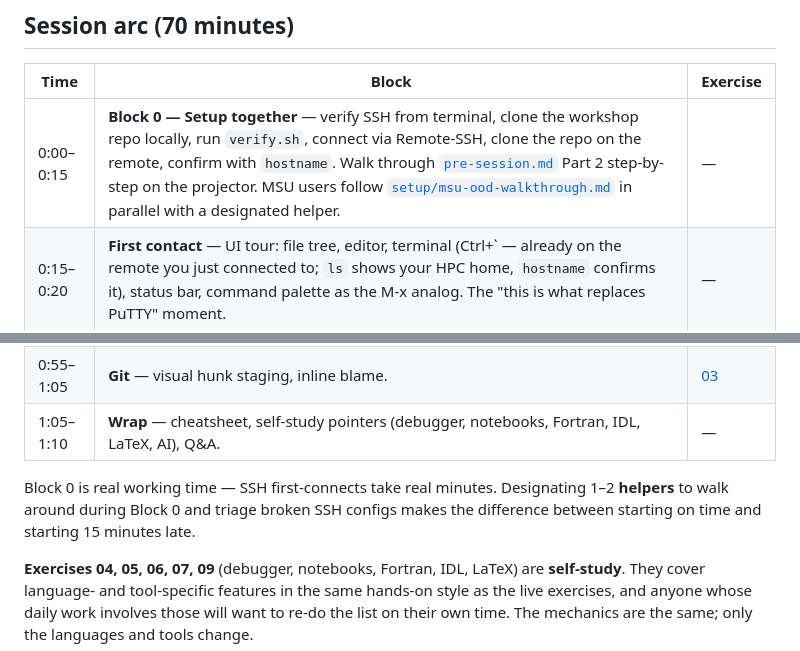
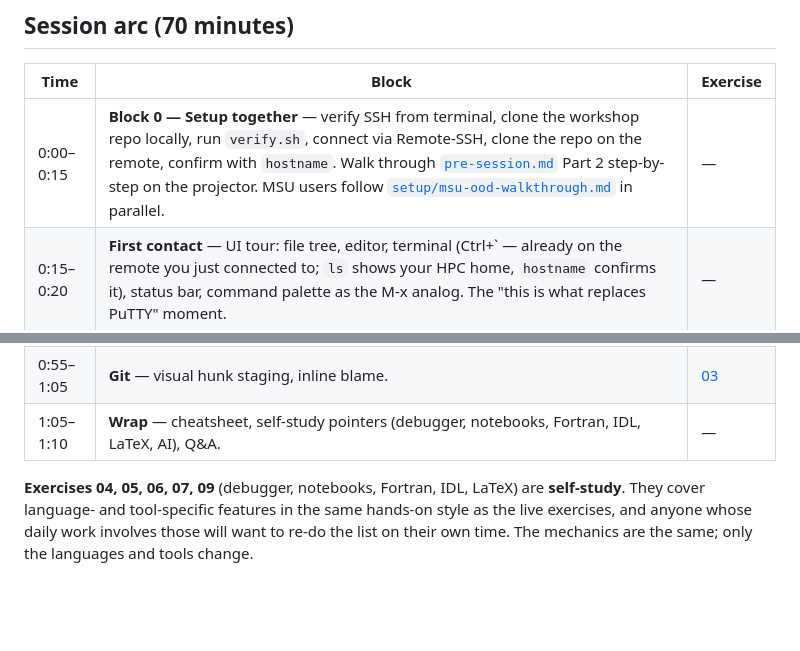
Before and after one commit to pera-noaa/vscode-for-scientists, a Markdown page: README.md, 2 parts joined by grey strips. Rendered like a GitHub page; blank space fills up the shorter version.

```diff
--- a/README.md
+++ b/README.md
@@ -58,15 +58,13 @@ What makes it relevant to a scientific lab:
 
 | Time | Block | Exercise |
 |---|---|---|
-| 0:00–0:15 | **Block 0 — Setup together** — verify SSH from terminal, clone the workshop repo locally, run `verify.sh`, connect via Remote-SSH, clone the repo on the remote, confirm with `hostname`. Walk through [`pre-session.md`](pre-session.md) Part 2 step-by-step on the projector. MSU users follow [`setup/msu-ood-walkthrough.md`](setup/msu-ood-walkthrough.md) in parallel with a designated helper. | — |
+| 0:00–0:15 | **Block 0 — Setup together** — verify SSH from terminal, clone the workshop repo locally, run `verify.sh`, connect via Remote-SSH, clone the repo on the remote, confirm with `hostname`. Walk through [`pre-session.md`](pre-session.md) Part 2 step-by-step on the projector. MSU users follow [`setup/msu-ood-walkthrough.md`](setup/msu-ood-walkthrough.md) in parallel. | — |
 | 0:15–0:20 | **First contact** — UI tour: file tree, editor, terminal (Ctrl+\` — already on the remote you just connected to; `ls` shows your HPC home, `hostname` confirms it), status bar, command palette as the M-x analog. The "this is what replaces PuTTY" moment. | — |
 | 0:20–0:30 | **The magic save** — open `messy.py`, hit Cmd+S, watch ruff clean up unsorted imports, deprecated numpy aliases, `== None`, whitespace, all at once. The "good defaults already exist" pitch made concrete. | [10](exercises/10-ruff-magic/) |
 | 0:30–0:45 | **Editor superpowers** — F12, Shift+F12, F2, multi-cursor, Cmd+Shift+F across the workspace. The "navigation that respects your codebase" pitch. | [01](exercises/01-navigation/), [02](exercises/02-search-replace/) |
 | 0:45–0:55 | **Scientific data** — open a CSV with Rainbow CSV, open a netCDF with H5Web (graphical browser inside the editor), click on a PNG sitting on the HPC and watch it render in a tab — no `scp` needed. Replaces `ncdump \| less` and the "copy plot to laptop to look at it" workflow. | [08](exercises/08-scientific-data/) |
 | 0:55–1:05 | **Git** — visual hunk staging, inline blame. | [03](exercises/03-git/) |
 | 1:05–1:10 | **Wrap** — cheatsheet, self-study pointers (debugger, notebooks, Fortran, IDL, LaTeX, AI), Q&A. | — |
-
-Block 0 is real working time — SSH first-connects take real minutes. Designating 1–2 **helpers** to walk around during Block 0 and triage broken SSH configs makes the difference between starting on time and starting 15 minutes late.
 
 **Exercises 04, 05, 06, 07, 09** (debugger, notebooks, Fortran, IDL, LaTeX) are **self-study**. They cover language- and tool-specific features in the same hands-on style as the live exercises, and anyone whose daily work involves those will want to re-do the list on their own time. The mechanics are the same; only the languages and tools change.
 
```
Also changed, not shown: pre-session.md (+2 -2 lines).
